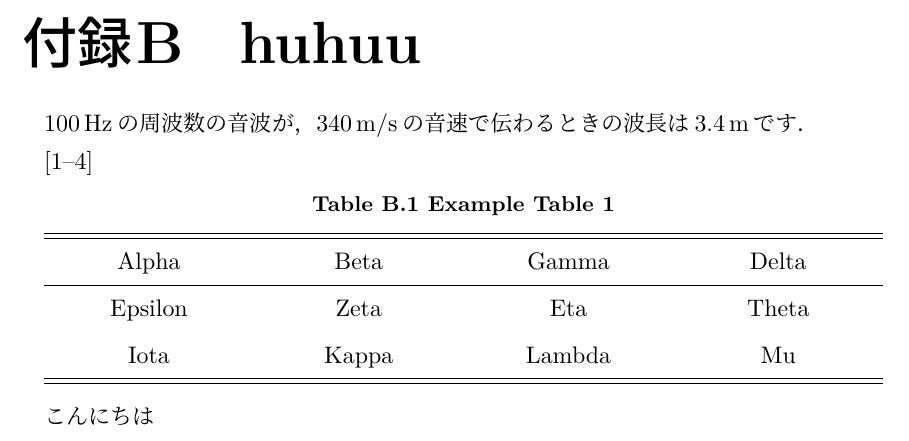
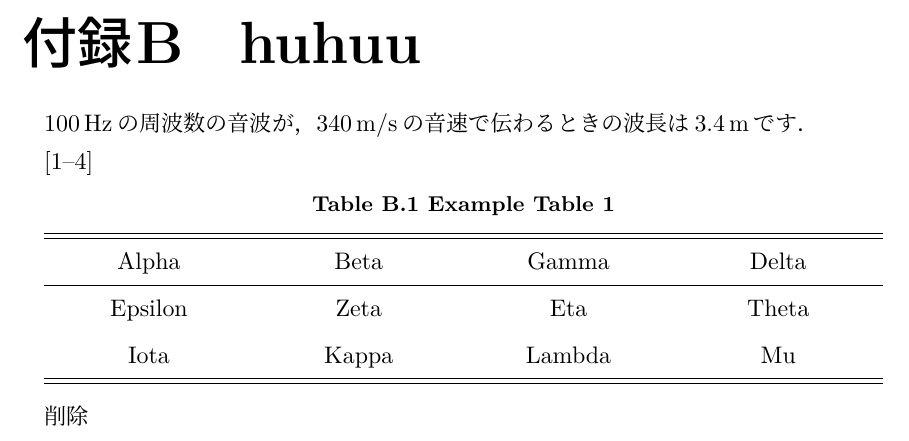
Before and after one commit to yuki2023-kenkyu/thesis_latex_templates, a LaTeX thesis (main.tex, which reads documents/appendix.tex): part of page 6 of 8, cut so that both start at the same text. The pictures show the PDF file out/main.pdf that the author committed with the source.

```diff
--- a/documents/appendix.tex
+++ b/documents/appendix.tex
@@ -24,4 +24,4 @@
 
 \input{./tables/example_1.tex}
 
-こんにちは
+削除
```
Also changed, not shown: out/main.pdf.
